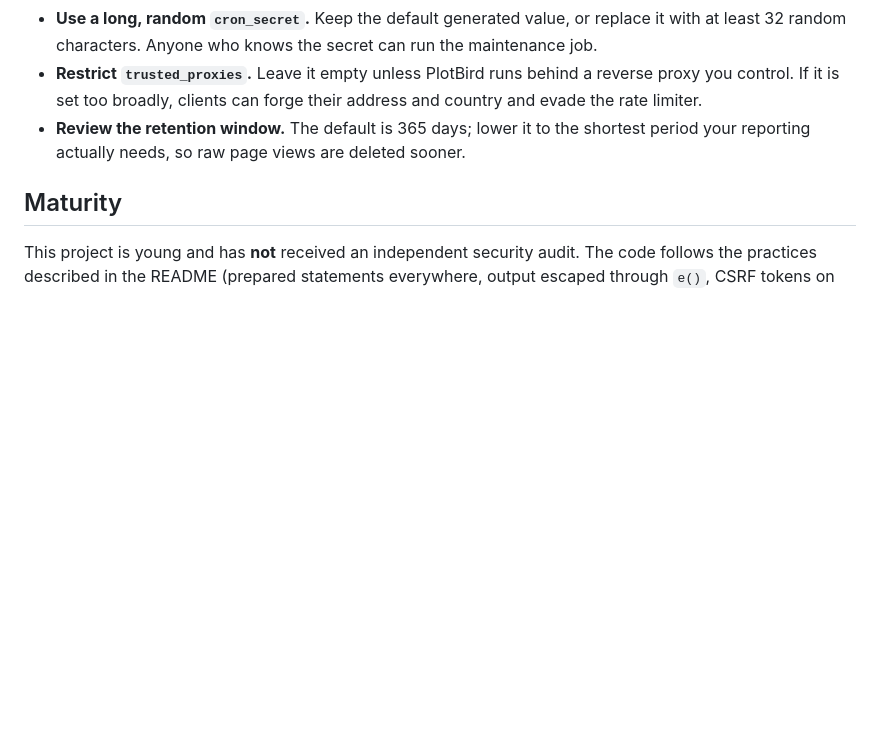
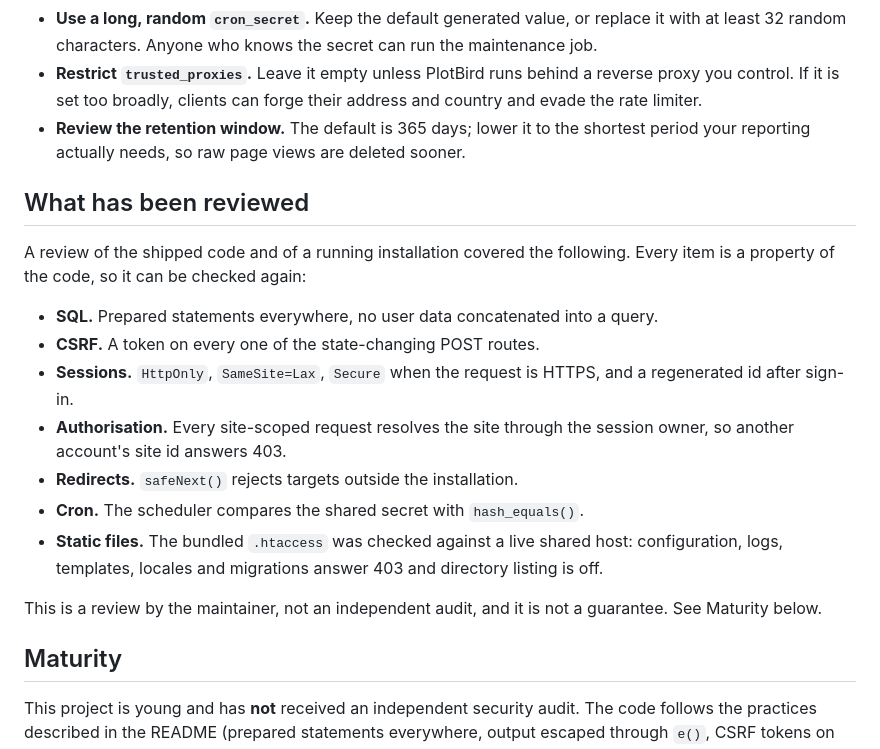
Before and after one commit to plotbird/analytics, a Markdown page: SECURITY.md, the part around the change. Drawn GitHub-style; blank space fills up the shorter version.

Commit message:
list what the review actually covered
Seven properties of the code, each of them checkable again: prepared statements,
a token on the state-changing routes, session cookie flags, per-owner site
resolution, redirect targets, the cron secret comparison, and the static-file
rules that were verified against a live host.

The section also says plainly that this is a review by the maintainer rather than
an independent audit.

```diff
--- a/SECURITY.md
+++ b/SECURITY.md
@@ -92,6 +92,27 @@ installing, do at least the following:
   shortest period your reporting actually needs, so raw page views are deleted
   sooner.
 
+## What has been reviewed
+
+A review of the shipped code and of a running installation covered the
+following. Every item is a property of the code, so it can be checked again:
+
+* **SQL.** Prepared statements everywhere, no user data concatenated into a
+  query.
+* **CSRF.** A token on every one of the state-changing POST routes.
+* **Sessions.** `HttpOnly`, `SameSite=Lax`, `Secure` when the request is HTTPS,
+  and a regenerated id after sign-in.
+* **Authorisation.** Every site-scoped request resolves the site through the
+  session owner, so another account's site id answers 403.
+* **Redirects.** `safeNext()` rejects targets outside the installation.
+* **Cron.** The scheduler compares the shared secret with `hash_equals()`.
+* **Static files.** The bundled `.htaccess` was checked against a live shared
+  host: configuration, logs, templates, locales and migrations answer 403 and
+  directory listing is off.
+
+This is a review by the maintainer, not an independent audit, and it is not a
+guarantee. See Maturity below.
+
 ## Maturity
 
 This project is young and has **not** received an independent security audit.
```
